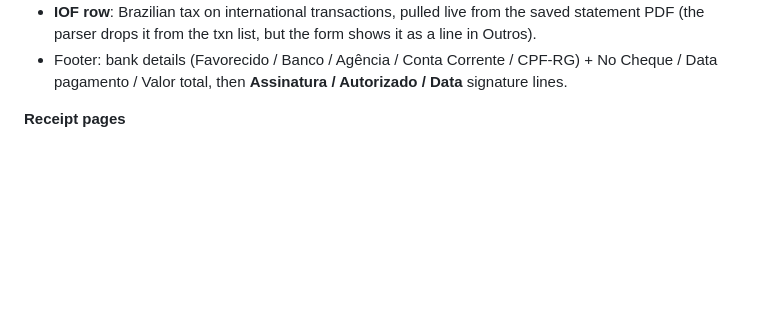
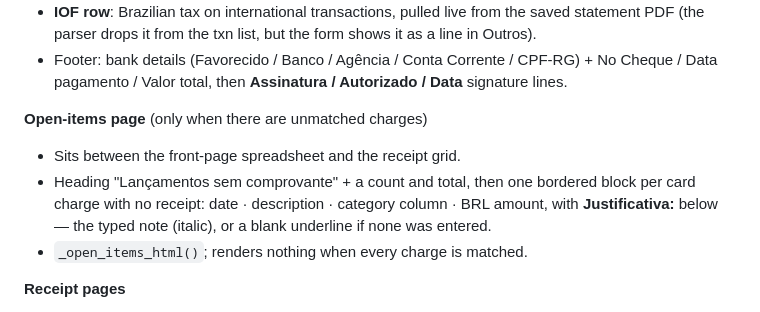
Before and after one commit to luizpersechini/receipt-tracker, a Markdown page: docs/reports.md, the part around the change. Rendered like a GitHub page; blank space fills up the shorter version.

Commit message:
Document the report open-items page
reports.md "What the PDF contains" now describes the open-items page
(between spreadsheet and receipts) listing unmatched charges + their
justifications.

Docs-only.

Co-Authored-By: Claude Opus 4.7 (1M context) <noreply@anthropic.com>

```diff
--- a/docs/reports.md
+++ b/docs/reports.md
@@ -51,6 +51,15 @@ A single self-contained PDF mirroring the Atlantic Nickel
 - Footer: bank details (Favorecido / Banco / Agência / Conta Corrente /
   CPF-RG) + No Cheque / Data pagamento / Valor total, then
   **Assinatura / Autorizado / Data** signature lines.
+
+**Open-items page** (only when there are unmatched charges)
+
+- Sits between the front-page spreadsheet and the receipt grid.
+- Heading "Lançamentos sem comprovante" + a count and total, then one
+  bordered block per card charge with no receipt: date · description ·
+  category column · BRL amount, with **Justificativa:** below — the
+  typed note (italic), or a blank underline if none was entered.
+- `_open_items_html()`; renders nothing when every charge is matched.
 
 **Receipt pages**
 
```
